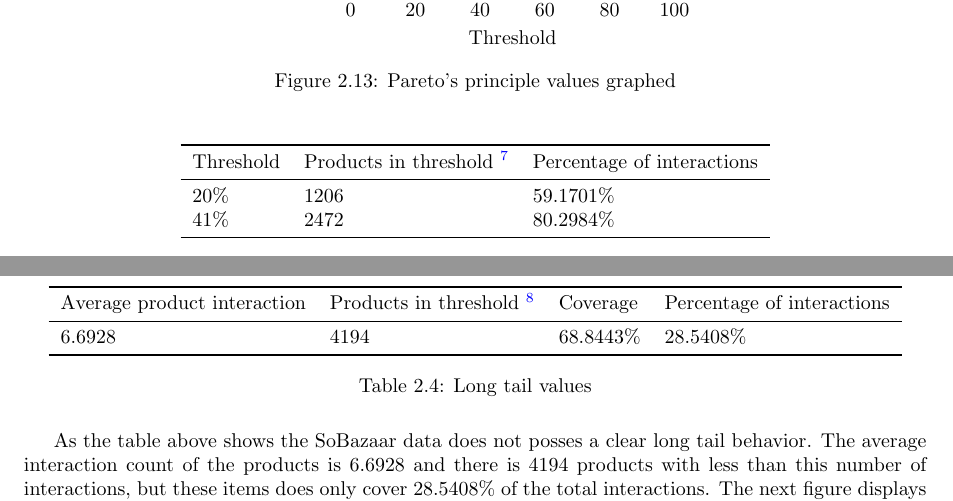
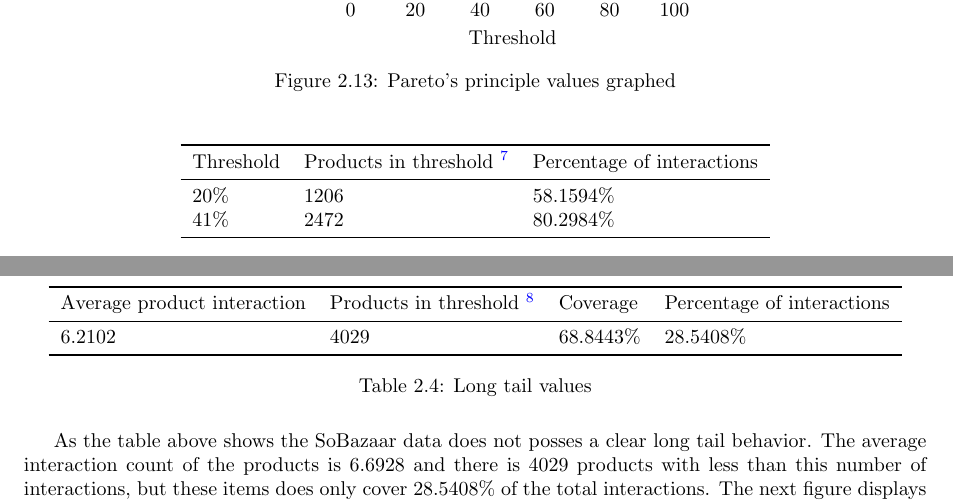
Before and after one commit to mcmhav/muchBazar, a LaTeX thesis (src/report.tex, which reads src/masterChapters/02-soBazarData.tex): two parts of pages 29 and 30 of 160, joined at a grey line, cut so that both start at the same text. Compiled offline with pdfLaTeX.

Commit message:
numberupdating

```diff
--- a/src/masterChapters/02-soBazarData.tex
+++ b/src/masterChapters/02-soBazarData.tex
@@ -536,107 +536,107 @@ dataset~\cite{newman05power}.
     \addplot+[color=blue,sharp plot] coordinates
       {(20,0) (20,100)};
     \addplot[color=red,mark=x] coordinates {
-      (0.0, 0.0)
-      (1.0, 10.089827139370456)
-      (2.0, 15.879525954256096)
-      (3.0, 20.48914274211811)
-      (4.0, 24.52004126512845)
-      (5.0, 28.004931686083083)
-      (6.0, 31.16775281181592)
-      (7.0, 34.053795636967514)
-      (8.0, 36.72848048712981)
-      (9.0, 39.184258863196035)
-      (10.0, 41.49409958986488)
-      (11.0, 43.66303499987419)
-      (12.0, 45.76151775155373)
-      (13.0, 47.72412751931158)
-      (14.0, 49.60370379689505)
-      (15.0, 51.44553757894472)
-      (16.0, 53.116272047907806)
-      (17.0, 54.75178018770601)
-      (18.0, 56.2614800090582)
-      (19.0, 57.79634149409959)
-      (20.0, 59.17016833153008)
-      (21.0, 60.52889817074705)
-      (22.0, 61.887628009964025)
-      (23.0, 63.14571119442417)
-      (24.0, 64.35347105150593)
-      (25.0, 65.56123090858767)
-      (26.0, 66.78912009662079)
-      (27.0, 67.84842613793623)
-      (28.0, 68.90521601288278)
-      (29.0, 69.9620058878293)
-      (30.0, 71.03640892735828)
-      (31.0, 72.00261681302368)
-      (32.0, 72.90843670583499)
-      (33.0, 73.8142565986463)
-      (34.0, 74.73517348967114)
-      (35.0, 75.64099338248245)
-      (36.0, 76.49900611428427)
-      (37.0, 77.25385602496037)
-      (38.0, 78.02128676748107)
-      (39.0, 78.77613667815716)
-      (40.0, 79.53098658883326)
-      (41.0, 80.29841733135395)
-      (42.0, 81.05326724203005)
-      (43.0, 81.77540698991017)
-      (44.0, 82.37928691845104)
-      (45.0, 82.9932315124676)
-      (46.0, 83.59711144100848)
-      (47.0, 84.20099136954934)
-      (48.0, 84.80487129809023)
-      (49.0, 85.41881589210678)
-      (50.0, 86.02269582064767)
-      (51.0, 86.62657574918853)
-      (52.0, 87.11974435749693)
-      (53.0, 87.57265430390258)
-      (54.0, 88.02556425030824)
-      (55.0, 88.47847419671389)
-      (56.0, 88.9389326422263)
-      (57.0, 89.39184258863196)
-      (58.0, 89.84475253503761)
-      (59.0, 90.29766248144327)
-      (60.0, 90.75812092695568)
-      (61.0, 91.21103087336134)
-      (62.0, 91.66394081976699)
-      (63.0, 92.06149510605641)
-      (64.0, 92.36343507032684)
-      (65.0, 92.66537503459729)
-      (66.0, 92.96731499886772)
-      (67.0, 93.27428729587601)
-      (68.0, 93.57622726014644)
-      (69.0, 93.87816722441687)
-      (70.0, 94.18010718868732)
-      (71.0, 94.48707948569559)
-      (72.0, 94.78901944996603)
-      (73.0, 95.09095941423647)
-      (74.0, 95.39289937850691)
-      (75.0, 95.69987167551518)
-      (76.0, 96.00181163978563)
-      (77.0, 96.30375160405606)
-      (78.0, 96.61072390106435)
-      (79.0, 96.8170495433158)
-      (80.0, 96.96801952545103)
-      (81.0, 97.11898950758624)
-      (82.0, 97.27247565609038)
-      (83.0, 97.4234456382256)
-      (84.0, 97.57441562036082)
-      (85.0, 97.72538560249603)
-      (86.0, 97.87887175100018)
-      (87.0, 98.0298417331354)
-      (88.0, 98.18081171527061)
-      (89.0, 98.33429786377475)
-      (90.0, 98.48526784590997)
-      (91.0, 98.6362378280452)
-      (92.0, 98.7872078101804)
-      (93.0, 98.94069395868455)
-      (94.0, 99.09166394081976)
-      (95.0, 99.24263392295498)
-      (96.0, 99.3936039050902)
-      (97.0, 99.54709005359435)
-      (98.0, 99.69806003572957)
-      (99.0, 99.84903001786478)
-      (100.0, 100.0)
+        (0.0, 0.0)
+        (1.0, 9.576667138609656)
+        (2.0, 15.129548350559253)
+        (3.0, 19.646042758034827)
+        (4.0, 23.57072065694464)
+        (5.0, 27.076313181367688)
+        (6.0, 30.22511680588985)
+        (7.0, 33.05394308367549)
+        (8.0, 35.6392467789891)
+        (9.0, 38.09995752513096)
+        (10.0, 40.41342205861532)
+        (11.0, 42.59946198499222)
+        (12.0, 44.697720515361745)
+        (13.0, 46.6402378592666)
+        (14.0, 48.54311199207136)
+        (15.0, 50.31856151776866)
+        (16.0, 52.00622964745859)
+        (17.0, 53.62027467081977)
+        (18.0, 55.23431969418095)
+        (19.0, 56.706781820756056)
+        (20.0, 58.15942234178111)
+        (21.0, 59.61206286280617)
+        (22.0, 60.91179385530228)
+        (23.0, 62.20302987399122)
+        (24.0, 63.4716126291944)
+        (25.0, 64.72037377884752)
+        (26.0, 65.85020529520034)
+        (27.0, 66.98003681155316)
+        (28.0, 68.10986832790599)
+        (29.0, 69.23969984425882)
+        (30.0, 70.2307801217613)
+        (31.0, 71.18221718816366)
+        (32.0, 72.15064420218039)
+        (33.0, 73.11907121619709)
+        (34.0, 74.08749823021378)
+        (35.0, 74.99362876964463)
+        (36.0, 75.80065128132522)
+        (37.0, 76.6076737930058)
+        (38.0, 77.41469630468639)
+        (39.0, 78.20756052668838)
+        (40.0, 79.01458303836897)
+        (41.0, 79.82160555004955)
+        (42.0, 80.52952003397989)
+        (43.0, 81.17513804332437)
+        (44.0, 81.82075605266884)
+        (45.0, 82.4663740620133)
+        (46.0, 83.11199207135778)
+        (47.0, 83.74628344895937)
+        (48.0, 84.39190145830383)
+        (49.0, 85.03751946764831)
+        (50.0, 85.63783095002123)
+        (51.0, 86.12204445702959)
+        (52.0, 86.60625796403795)
+        (53.0, 87.0904714710463)
+        (54.0, 87.56619000424749)
+        (55.0, 88.05040351125584)
+        (56.0, 88.5346170182642)
+        (57.0, 89.01883052527255)
+        (58.0, 89.5030440322809)
+        (59.0, 89.98725753928926)
+        (60.0, 90.47147104629761)
+        (61.0, 90.95568455330596)
+        (62.0, 91.371938269857)
+        (63.0, 91.69474727452923)
+        (64.0, 92.01755627920147)
+        (65.0, 92.34036528387371)
+        (66.0, 92.66317428854595)
+        (67.0, 92.98598329321818)
+        (68.0, 93.30879229789042)
+        (69.0, 93.63160130256264)
+        (70.0, 93.94874699136344)
+        (71.0, 94.27155599603569)
+        (72.0, 94.59436500070791)
+        (73.0, 94.91717400538015)
+        (74.0, 95.23998301005238)
+        (75.0, 95.56279201472462)
+        (76.0, 95.88560101939686)
+        (77.0, 96.20274670819765)
+        (78.0, 96.45759592241258)
+        (79.0, 96.61900042474869)
+        (80.0, 96.7804049270848)
+        (81.0, 96.94180942942093)
+        (82.0, 97.10321393175705)
+        (83.0, 97.26461843409317)
+        (84.0, 97.42602293642928)
+        (85.0, 97.58459578082967)
+        (86.0, 97.74600028316578)
+        (87.0, 97.90740478550191)
+        (88.0, 98.06880928783804)
+        (89.0, 98.23021379017415)
+        (90.0, 98.39161829251026)
+        (91.0, 98.55302279484638)
+        (92.0, 98.71442729718251)
+        (93.0, 98.8730001415829)
+        (94.0, 99.03440464391902)
+        (95.0, 99.19580914625513)
+        (96.0, 99.35721364859124)
+        (97.0, 99.51861815092737)
+        (98.0, 99.68002265326349)
+        (99.0, 99.8414271555996)
+        (100.0, 100.0)
     };
     \end{axis}
   \end{tikzpicture}
@@ -651,7 +651,7 @@ dataset~\cite{newman05power}.
     \toprule
     Threshold &   Products in threshold~\tablefootnote{\label{footnote:pt}\footnotept} & Percentage of interactions \\
     \midrule
-    20\%    &    1206   &    59.1701\% \\
+    20\%    &    1206   &    58.1594\% \\
     41\%    &    2472   &    80.2984\% \\
     \bottomrule
   \end{tabular}
@@ -684,7 +684,7 @@ logs~\cite{DBLP:journals/corr/abs-1203-4487}.
     \toprule
     Average product interaction   & Products in threshold~\tablefootnote{See footnote~\ref{footnote:pt}} & Coverage & Percentage of interactions \\
     \midrule
-    6.6928   &    4194   & 68.8443\% &   28.5408\% \\
+    6.2102   &    4029   & 68.8443\% &   28.5408\% \\
     \bottomrule
   \end{tabular}
   \caption{Long tail values}
@@ -693,7 +693,7 @@ logs~\cite{DBLP:journals/corr/abs-1203-4487}.
 
 As the table above shows the SoBazaar data does not posses a clear long tail
 behavior.  The average interaction count of the products is 6.6928 and there is
-4194 products with less than this number of interactions, but these items does
+4029 products with less than this number of interactions, but these items does
 only cover 28.5408\% of the total interactions.  The next figure displays an
 overview of which events are triggered on the \emph{storefronts} in the
 SoBazaar application.
```
